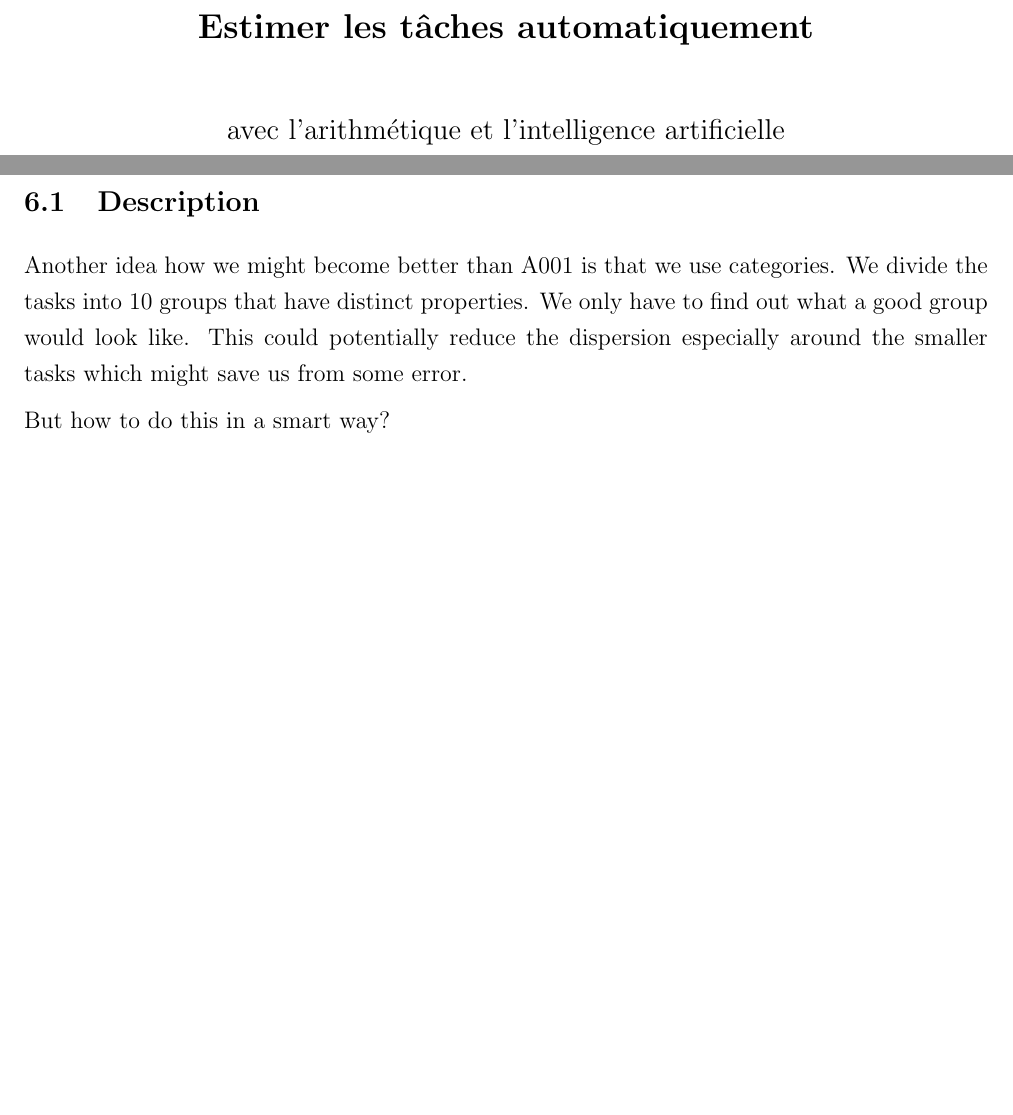
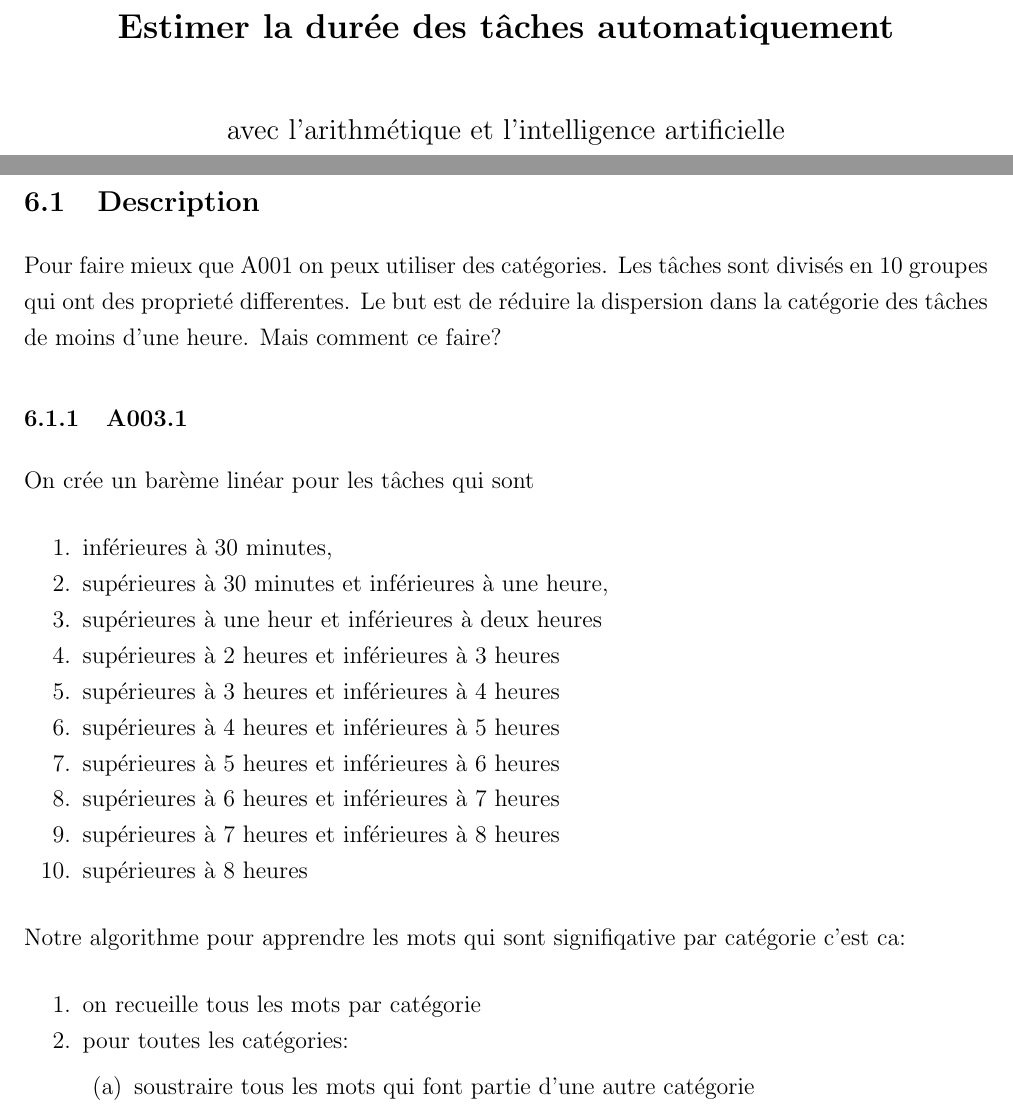
Before and after one commit to stho32/Automatically-Estimating-Task-Durations, a LaTeX document (Documentation/main_fr.tex, which reads Documentation/10000-A003/index_fr.tex): two parts of pages 1 and 9 of 36, joined at a grey line, cut so that both start at the same text, the shorter picture padded with empty space. Compiled offline with pdfLaTeX.

Commit message:
Updates from Overleaf

```diff
--- a/Documentation/10000-A003/index_fr.tex
+++ b/Documentation/10000-A003/index_fr.tex
@@ -6,10 +6,35 @@
 \hypertarget{description}{%
 \subsection{Description}}
 
-Another idea how we might become better than A001 is that we use
-categories. We divide the tasks into 10 groups that have distinct
-properties. We only have to find out what a good group would look like.
-This could potentially reduce the dispersion especially around the
-smaller tasks which might save us from some error.
+Pour faire mieux que A001 on peux utiliser des catégories.
+Les tâches sont divisés en 10 groupes qui ont des proprieté differentes.
+Le but est de réduire la dispersion dans la catégorie des tâches de moins d'une heure.
+Mais comment ce faire?
 
-But how to do this in a smart way?
+\subsubsection{A003.1}
+
+On crée un barème linéar pour les tâches qui sont
+\begin{enumerate}
+\tightlist
+\item inférieures à 30 minutes,
+\item supérieures à 30 minutes et inférieures à une heure,
+\item supérieures à une heur et inférieures à deux heures
+\item supérieures à 2 heures et inférieures à 3 heures
+\item supérieures à 3 heures et inférieures à 4 heures
+\item supérieures à 4 heures et inférieures à 5 heures
+\item supérieures à 5 heures et inférieures à 6 heures
+\item supérieures à 6 heures et inférieures à 7 heures
+\item supérieures à 7 heures et inférieures à 8 heures
+\item supérieures à 8 heures
+\end{enumerate}
+
+Notre algorithme pour apprendre les mots qui sont signifiqative par catégorie c'est ca:
+\begin{enumerate}
+\tightlist
+\item on recueille tous les mots par catégorie
+\item pour toutes les catégories:
+    \begin{enumerate}
+        \tightlist
+        \item soustraire tous les mots qui font partie d'une autre catégorie
+    \end{enumerate}
+\end{enumerate}
--- a/Documentation/main_fr.tex
+++ b/Documentation/main_fr.tex
@@ -47,7 +47,7 @@
 {\large}\\
 \vspace{1cm}
 {\Large \bf
-Estimer les tâches automatiquement}\\
+Estimer la durée des tâches automatiquement}\\
 \vspace*{1cm}
 {\large avec l'arithmétique et l'intelligence artificielle}
 \end{center}
```
Also changed, not shown: Documentation/10000-A003/index_fr.tex (2 more changed lines).
